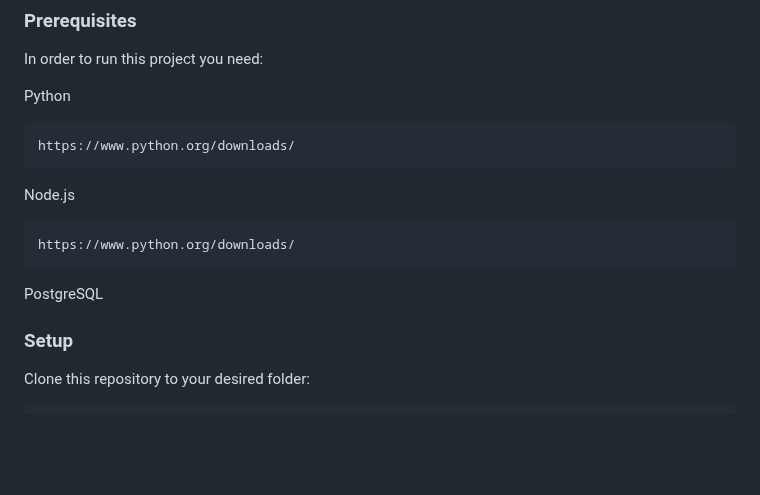
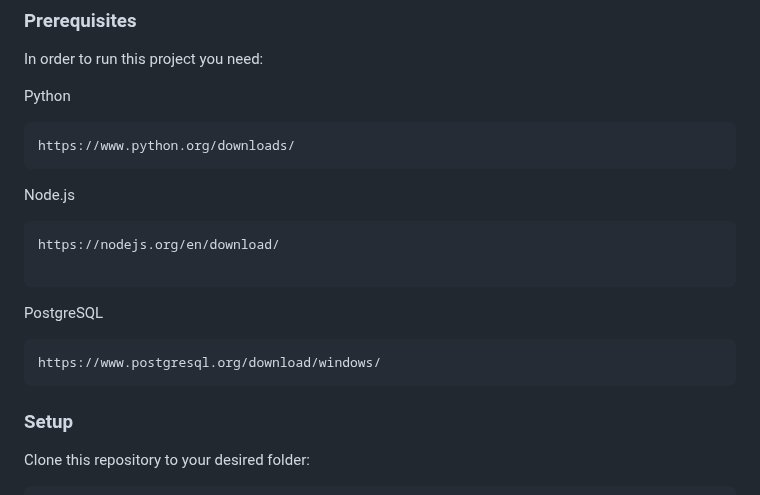
Before and after one commit to Alejandroq12/App-to-book-artists, a Markdown page: README.md, the part around the change. GitHub-like rendering; blank space fills up the shorter version.

````diff
--- a/README.md
+++ b/README.md
@@ -185,16 +185,14 @@ https://www.python.org/downloads/
 ```
 Node.js
 ```sh
-https://www.python.org/downloads/
+https://nodejs.org/en/download/
+
 ```
  PostgreSQL
-<!--
-Example command:
 
 ```sh
- gem install rails
+https://www.postgresql.org/download/windows/
 ```
- -->
 
 ### Setup
 
````
